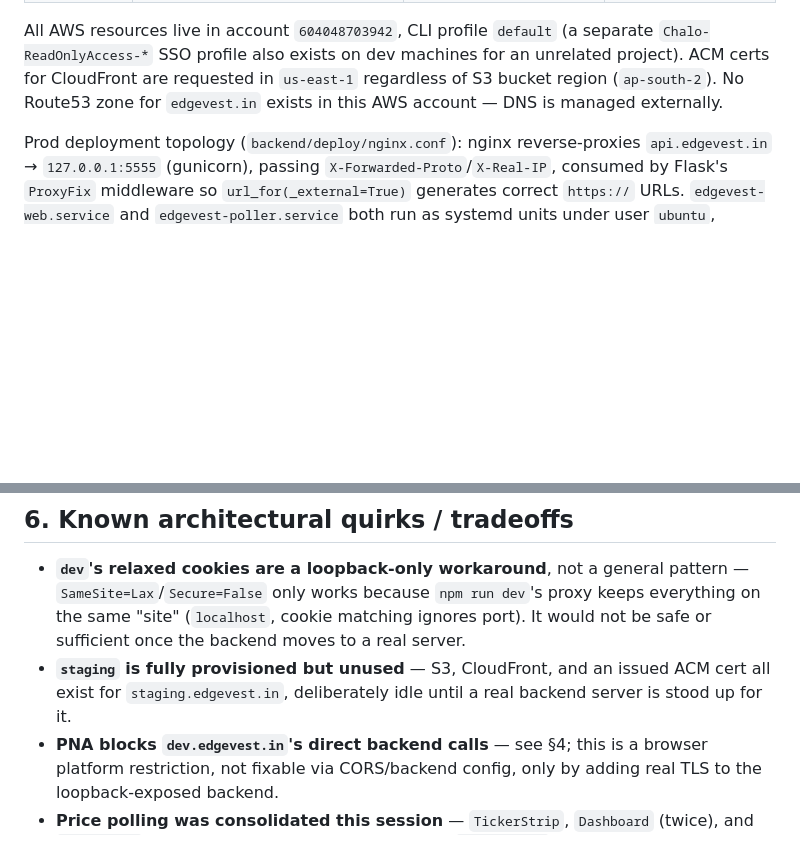
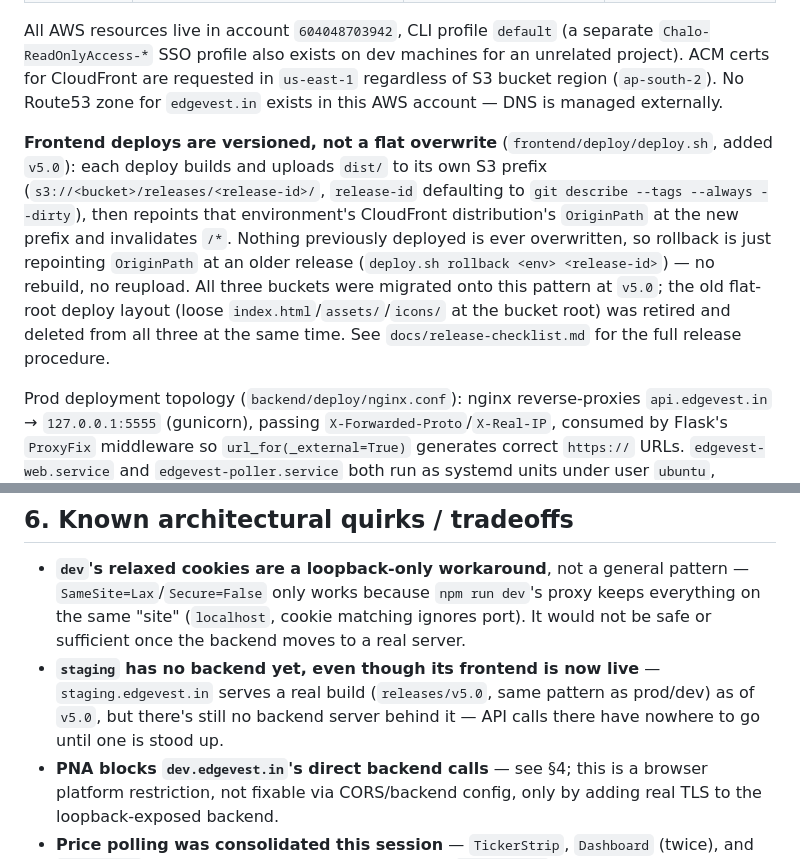
Before and after one commit to securedigitalindia/edgevest, a Markdown page: docs/architecture.md, 2 parts joined by grey strips. Drawn GitHub-style; blank space fills up the shorter version.

Commit message:
Document the versioned S3 + CloudFront deploy pattern
architecture.md's environments section still described a flat-root
deploy — update it to describe frontend/deploy/deploy.sh's actual
versioned-release + OriginPath-switch mechanism (added v5.0), and fix
the now-stale "staging is unused" note now that staging's frontend
serves a real build (still no backend behind it, that part's
unchanged).

```diff
--- a/docs/architecture.md
+++ b/docs/architecture.md
@@ -87,6 +87,8 @@ Three environments, each with its own dotenv file (`backend/.env.<FLASK_ENV>`, l
 
 All AWS resources live in account `604048703942`, CLI profile `default` (a separate `Chalo-ReadOnlyAccess-*` SSO profile also exists on dev machines for an unrelated project). ACM certs for CloudFront are requested in `us-east-1` regardless of S3 bucket region (`ap-south-2`). No Route53 zone for `edgevest.in` exists in this AWS account — DNS is managed externally.
 
+**Frontend deploys are versioned, not a flat overwrite** (`frontend/deploy/deploy.sh`, added `v5.0`): each deploy builds and uploads `dist/` to its own S3 prefix (`s3://<bucket>/releases/<release-id>/`, `release-id` defaulting to `git describe --tags --always --dirty`), then repoints that environment's CloudFront distribution's `OriginPath` at the new prefix and invalidates `/*`. Nothing previously deployed is ever overwritten, so rollback is just repointing `OriginPath` at an older release (`deploy.sh rollback <env> <release-id>`) — no rebuild, no reupload. All three buckets were migrated onto this pattern at `v5.0`; the old flat-root deploy layout (loose `index.html`/`assets/`/`icons/` at the bucket root) was retired and deleted from all three at the same time. See `docs/release-checklist.md` for the full release procedure.
+
 Prod deployment topology (`backend/deploy/nginx.conf`): nginx reverse-proxies `api.edgevest.in` → `127.0.0.1:5555` (gunicorn), passing `X-Forwarded-Proto`/`X-Real-IP`, consumed by Flask's `ProxyFix` middleware so `url_for(_external=True)` generates correct `https://` URLs. `edgevest-web.service` and `edgevest-poller.service` both run as systemd units under user `ubuntu`, `WorkingDirectory=/home/ubuntu/edgevest/backend`, each loading `.env.production` via `EnvironmentFile=/home/ubuntu/edgevest/backend/.env.production` (fixed 2026-08-23 — `edgevest-web.service` previously pointed one directory too shallow, at `/home/ubuntu/edgevest/.env.production`; if the prod server's actual installed unit file still has the old path, it needs to be redeployed there too, not just fixed in this repo).
 
 ### `dev`-specific architecture notes
@@ -109,7 +111,7 @@ Session cookie config (`server.py:34-38`) varies by `_PROD` flag (see §4's tabl
 ## 6. Known architectural quirks / tradeoffs
 
 - **`dev`'s relaxed cookies are a loopback-only workaround**, not a general pattern — `SameSite=Lax`/`Secure=False` only works because `npm run dev`'s proxy keeps everything on the same "site" (`localhost`, cookie matching ignores port). It would not be safe or sufficient once the backend moves to a real server.
-- **`staging` is fully provisioned but unused** — S3, CloudFront, and an issued ACM cert all exist for `staging.edgevest.in`, deliberately idle until a real backend server is stood up for it.
+- **`staging` has no backend yet, even though its frontend is now live** — `staging.edgevest.in` serves a real build (`releases/v5.0`, same pattern as prod/dev) as of `v5.0`, but there's still no backend server behind it — API calls there have nowhere to go until one is stood up.
 - **PNA blocks `dev.edgevest.in`'s direct backend calls** — see §4; this is a browser platform restriction, not fixable via CORS/backend config, only by adding real TLS to the loopback-exposed backend.
 - **Price polling was consolidated this session** — `TickerStrip`, `Dashboard` (twice), and `GameDetail` (twice) each used to run independent `/api/prices` polls. Now all funnel through one shared TanStack Query in `hooks/usePrices.js`, keyed by the *union* of every mounted consumer's needed instrument keys (tracked in the new `store/priceKeysStore.js` Zustand store, updated via `useEffect` per consumer). `useRecPrices` in `hooks/useTrades.js` is now just an alias for `useTrackedPrices`, kept for call-site compatibility. Backend's `POST /api/prices` always returns `_spot` regardless of the `keys` payload, which is what makes the union-based single-query approach work — one request satisfies both the global ticker and any screen-specific instrument prices.
 - **Prod backend has a hardcoded fallback secret in `config.py`** (`UPSTOX_ACCESS_TOKEN` default value, `TELEGRAM_BOT_TOKEN`/`TELEGRAM_CHAT_ID` are always hardcoded, not env-driven) — pre-existing, not touched this session, worth flagging for anyone doing a security pass.
```
